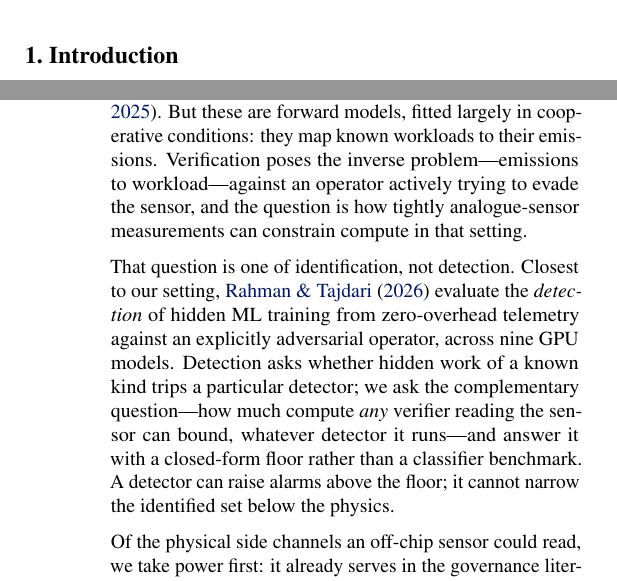
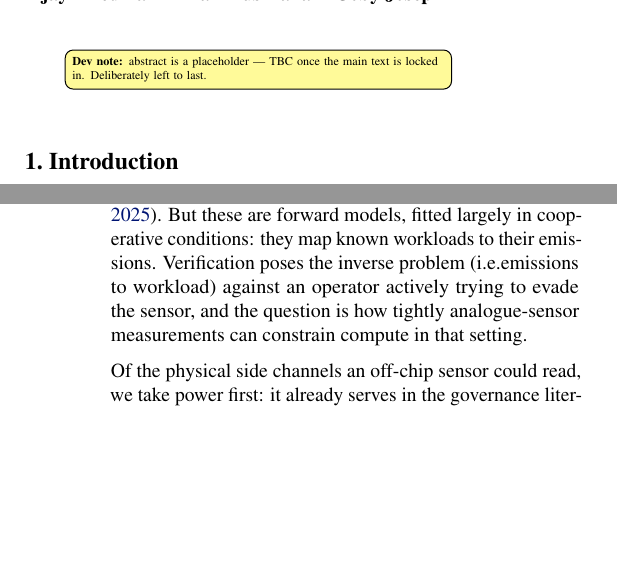
Before and after one commit to tomkimpson/power-to-flops, a LaTeX paper (paper/main.tex): two parts of the columns of pages 1 and 2 of 28, joined at a grey line, cut at the place of the change, the shorter picture padded with empty space. Compiled offline with pdfLaTeX.

Commit message:
small tidy up of intro text

```diff
--- a/paper/main.tex
+++ b/paper/main.tex
@@ -123,6 +123,10 @@ closes only by assumption on the adversary.
 
 A power-based verification regime can then be designed or
 rejected... etc.
+
+\todo[inline,color=yellow!40]{\textbf{Dev note:} abstract is a
+placeholder --- TBC once the main text is locked in. Deliberately left to
+last.}
 \end{abstract}
 
 \section{Introduction}
@@ -180,20 +184,9 @@ power draw for GPUs and data centres
 \citep{patel2023polca,choukse2025power,latif2025power}. But these are
 forward models, fitted largely in cooperative conditions: they map known
 workloads to their emissions. Verification poses the inverse
-problem---emissions to workload---against an operator actively trying to
+problem (i.e.emissions to workload) against an operator actively trying to
 evade the sensor, and the question is how tightly analogue-sensor
 measurements can constrain compute in that setting.
-
-% detection vs identification
-That question is one of identification, not detection. Closest to our
-setting, \citet{rahman2026telemetry} evaluate the \emph{detection} of
-hidden ML training from zero-overhead telemetry against an explicitly
-adversarial operator, across nine GPU models. Detection asks whether hidden
-work of a known kind trips a particular detector; we ask the complementary
-question---how much compute \emph{any} verifier reading the sensor can
-bound, whatever detector it runs---and answer it with a closed-form floor
-rather than a classifier benchmark. A detector can raise alarms above the
-floor; it cannot narrow the identified set below the physics.
 
 % why power
 Of the physical side channels an off-chip sensor could read, we take power
```
Also changed, not shown: paper/main.pdf.
